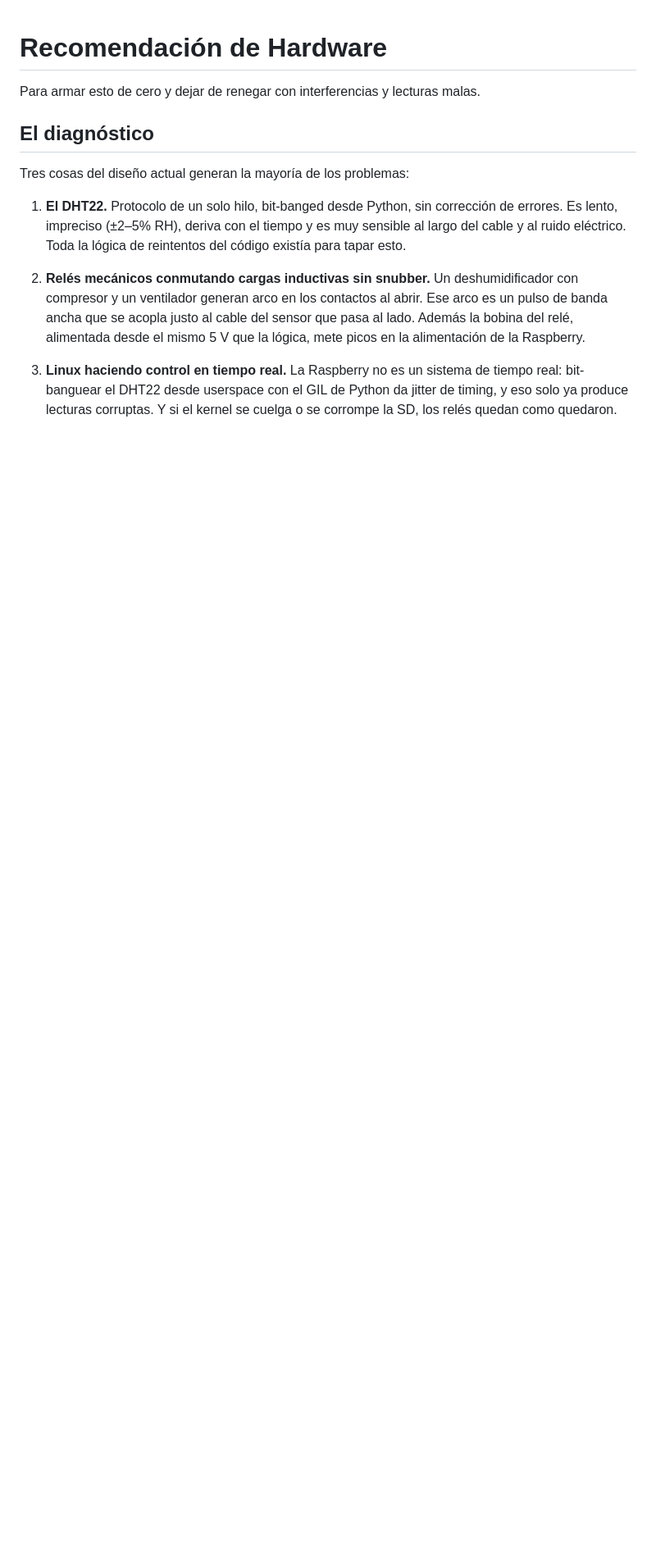
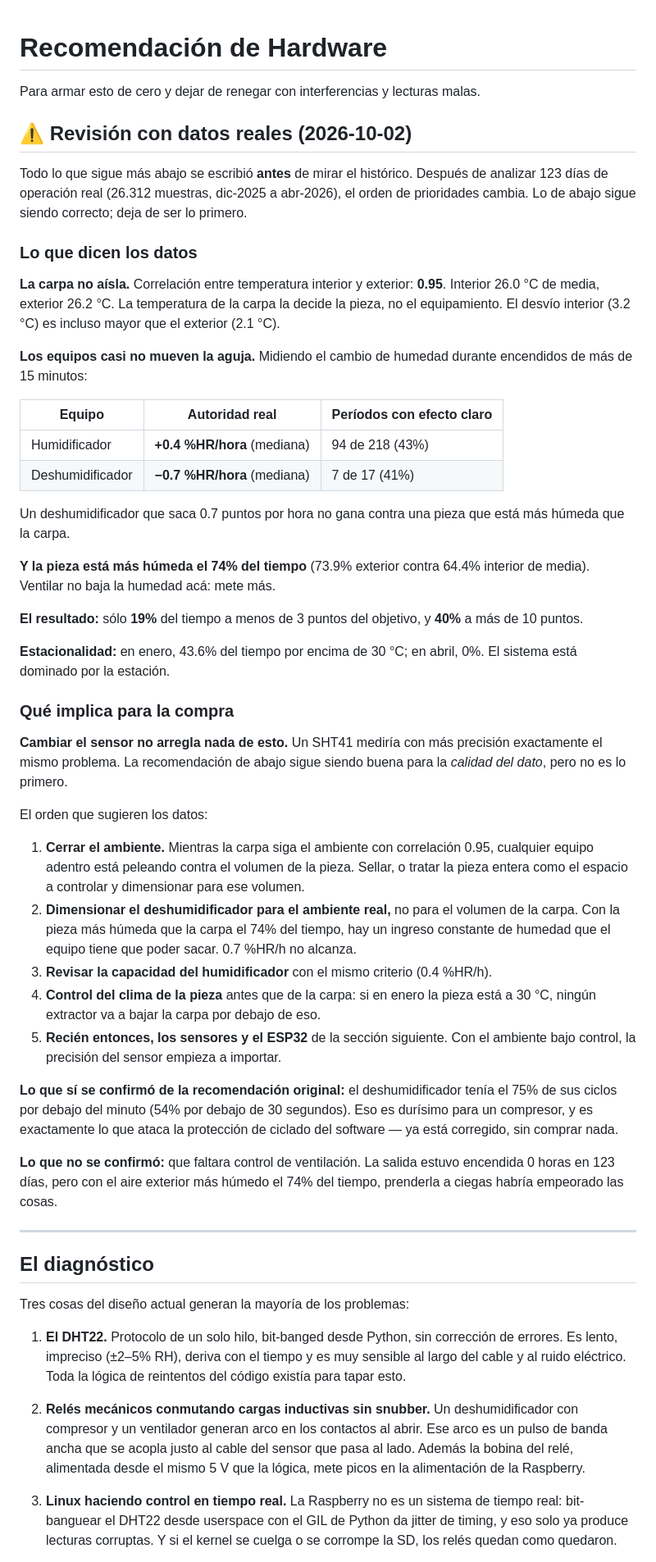
Before and after one commit to jereantequera/Autocann, a Markdown page: HARDWARE.md, the part around the change. Shown at 82% size. Drawn GitHub-style; blank space fills up the shorter version.

Commit message:
📊 Revise the hardware recommendation against 123 days of real data
HARDWARE.md was written before anyone had looked at the history. Having now
analysed it, the priority order changes. The original advice stays correct; it
stops being first.

What the data says:

The tent does not isolate. Inside/outside temperature correlate at 0.95, with
means of 26.0 and 26.2 degrees. The room decides the temperature, not the
equipment.

The equipment barely moves humidity. Measured across ON periods longer than
fifteen minutes, the humidifier shifts a median of +0.4 %RH/hour and the
dehumidifier -0.7, and fewer than half of those periods show any clear effect at
all. The result is 19% of the time within three points of target and 40% more
than ten points away.

And the room is more humid than the tent 74% of the time, so there is a constant
inward flow of moisture that a dehumidifier pulling 0.7 points an hour cannot
win against.

So: a better sensor would measure the same failure more precisely. Sealing the
space and sizing the dehumidifier for the real ambient come first, and the SHT41
and ESP32 move down the list to where they belong — worth doing for data quality,
not as the fix for this.

Two things from the original document did survive. The dehumidifier really was
short-cycling: 75% of its cycles under a minute, 54% under thirty seconds, which
is brutal for a compressor and is exactly what the software's cycle protection
now prevents without buying anything. And the missing ventilation control turned
out not to be the omission it looked like — with outside air more humid three
quarters of the time, switching extraction on blindly would have made things
worse.

```diff
--- a/HARDWARE.md
+++ b/HARDWARE.md
@@ -1,6 +1,73 @@
 # Recomendación de Hardware
 
 Para armar esto de cero y dejar de renegar con interferencias y lecturas malas.
+
+## ⚠️ Revisión con datos reales (2026-10-02)
+
+Todo lo que sigue más abajo se escribió **antes** de mirar el histórico. Después
+de analizar 123 días de operación real (26.312 muestras, dic-2025 a abr-2026),
+el orden de prioridades cambia. Lo de abajo sigue siendo correcto; deja de ser lo
+primero.
+
+### Lo que dicen los datos
+
+**La carpa no aísla.** Correlación entre temperatura interior y exterior:
+**0.95**. Interior 26.0 °C de media, exterior 26.2 °C. La temperatura de la carpa
+la decide la pieza, no el equipamiento. El desvío interior (3.2 °C) es incluso
+mayor que el exterior (2.1 °C).
+
+**Los equipos casi no mueven la aguja.** Midiendo el cambio de humedad durante
+encendidos de más de 15 minutos:
+
+| Equipo | Autoridad real | Períodos con efecto claro |
+|---|---|---|
+| Humidificador | **+0.4 %HR/hora** (mediana) | 94 de 218 (43%) |
+| Deshumidificador | **−0.7 %HR/hora** (mediana) | 7 de 17 (41%) |
+
+Un deshumidificador que saca 0.7 puntos por hora no gana contra una pieza que
+está más húmeda que la carpa.
+
+**Y la pieza está más húmeda el 74% del tiempo** (73.9% exterior contra 64.4%
+interior de media). Ventilar no baja la humedad acá: mete más.
+
+**El resultado:** sólo **19%** del tiempo a menos de 3 puntos del objetivo, y
+**40%** a más de 10 puntos.
+
+**Estacionalidad:** en enero, 43.6% del tiempo por encima de 30 °C; en abril, 0%.
+El sistema está dominado por la estación.
+
+### Qué implica para la compra
+
+**Cambiar el sensor no arregla nada de esto.** Un SHT41 mediría con más precisión
+exactamente el mismo problema. La recomendación de abajo sigue siendo buena para
+la *calidad del dato*, pero no es lo primero.
+
+El orden que sugieren los datos:
+
+1. **Cerrar el ambiente.** Mientras la carpa siga el ambiente con correlación
+   0.95, cualquier equipo adentro está peleando contra el volumen de la pieza.
+   Sellar, o tratar la pieza entera como el espacio a controlar y dimensionar
+   para ese volumen.
+2. **Dimensionar el deshumidificador para el ambiente real,** no para el volumen
+   de la carpa. Con la pieza más húmeda que la carpa el 74% del tiempo, hay un
+   ingreso constante de humedad que el equipo tiene que poder sacar. 0.7 %HR/h no
+   alcanza.
+3. **Revisar la capacidad del humidificador** con el mismo criterio (0.4 %HR/h).
+4. **Control del clima de la pieza** antes que de la carpa: si en enero la pieza
+   está a 30 °C, ningún extractor va a bajar la carpa por debajo de eso.
+5. **Recién entonces, los sensores y el ESP32** de la sección siguiente. Con el
+   ambiente bajo control, la precisión del sensor empieza a importar.
+
+**Lo que sí se confirmó de la recomendación original:** el deshumidificador tenía
+el 75% de sus ciclos por debajo del minuto (54% por debajo de 30 segundos). Eso
+es durísimo para un compresor, y es exactamente lo que ataca la protección de
+ciclado del software — ya está corregido, sin comprar nada.
+
+**Lo que no se confirmó:** que faltara control de ventilación. La salida estuvo
+encendida 0 horas en 123 días, pero con el aire exterior más húmedo el 74% del
+tiempo, prenderla a ciegas habría empeorado las cosas.
+
+---
 
 ## El diagnóstico
 
```
